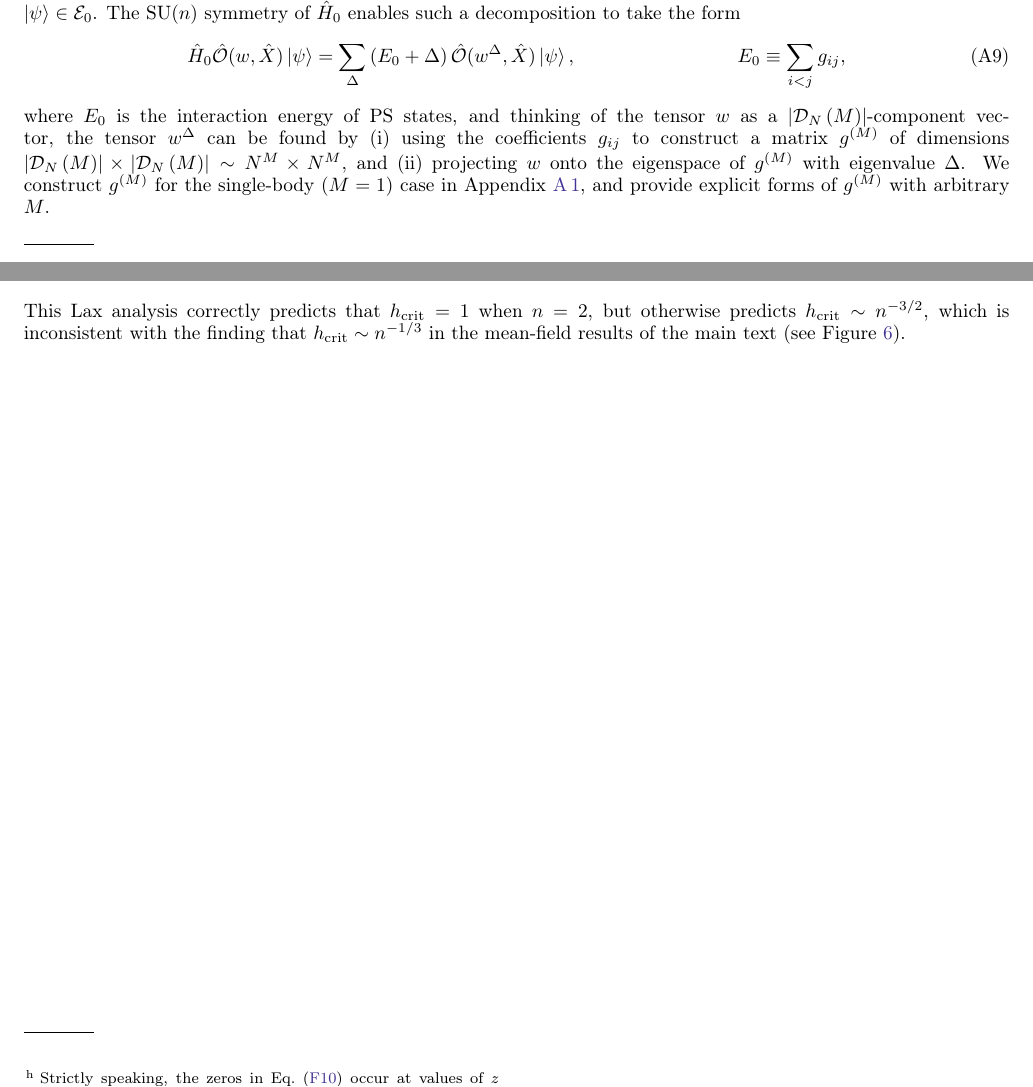
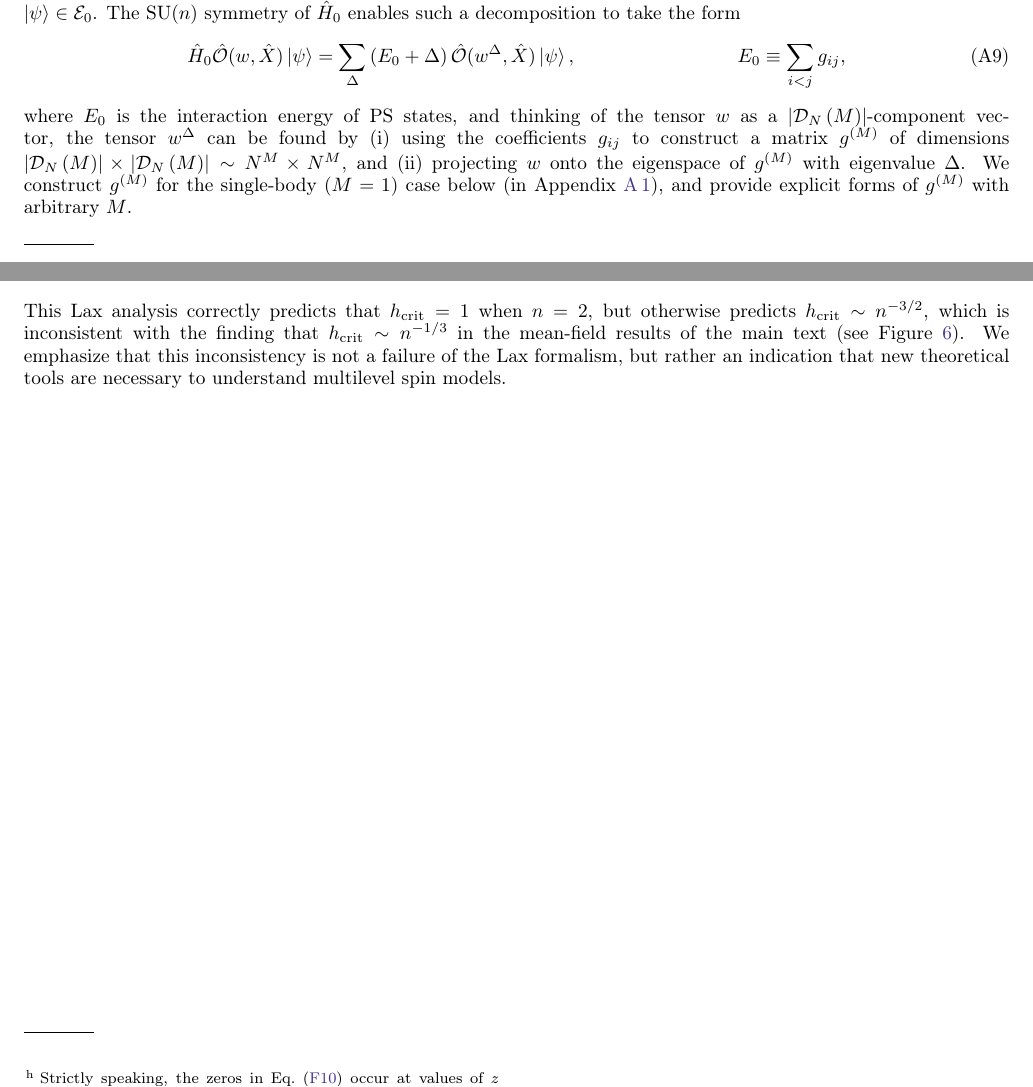
Before and after one commit to perlinm/rey_research, a LaTeX paper (sun_phases/spin_model_paper/main.tex): two parts of pages 13 and 20 of 20, joined at a grey line, cut so that both start at the same text. Compiled offline with pdfLaTeX.

Commit message:
added minor comment to spin model paper

```diff
--- a/sun_phases/spin_model_paper/main.tex
+++ b/sun_phases/spin_model_paper/main.tex
@@ -842,7 +842,7 @@ where $E_0$ is the interaction energy of PS states, and thinking of the tensor $
 \item using the coefficients $g_{ij}$ to construct a matrix $g^{(M)}$ of dimensions $\abs{\D_N\p{M}}\times\abs{\D_N\p{M}}\sim N^M\times N^M$, and
 \item projecting $w$ onto the eigenspace of $g^{(M)}$ with eigenvalue $\Delta$.
 \end{enumerate*}
-We construct $g^{(M)}$ for the single-body ($M=1$) case in Appendix \ref{sec:eigenstates}, and provide explicit forms of $g^{(M)}$ with arbitrary $M$.
+We construct $g^{(M)}$ for the single-body ($M=1$) case below (in Appendix \ref{sec:eigenstates}), and provide explicit forms of $g^{(M)}$ with arbitrary $M$.
 
 Equipped with the decomposition $\O(w,\hat X)=\sum_\Delta\O(w^\Delta,\hat X)$ with terms $\O(w^\Delta,\hat X)$ that generate states of definite excitation energy $\Delta$, we can expand
 \begin{align}
@@ -1294,6 +1294,7 @@ which implies that
   = \f{12}{n^2\p{n+1}}.
 \end{align}
 This Lax analysis correctly predicts that $h_\crit=1$ when $n=2$, but otherwise predicts $h_\crit\sim n^{-3/2}$, which is inconsistent with the finding that $h_\crit\sim n^{-1/3}$ in the mean-field results of the main text (see Figure \ref{fig:crit_fields_X}).
+We emphasize that this inconsistency is not a failure of the Lax formalism, but rather an indication that new theoretical tools are necessary to understand multilevel spin models.
 
 \end{document}
 
```
